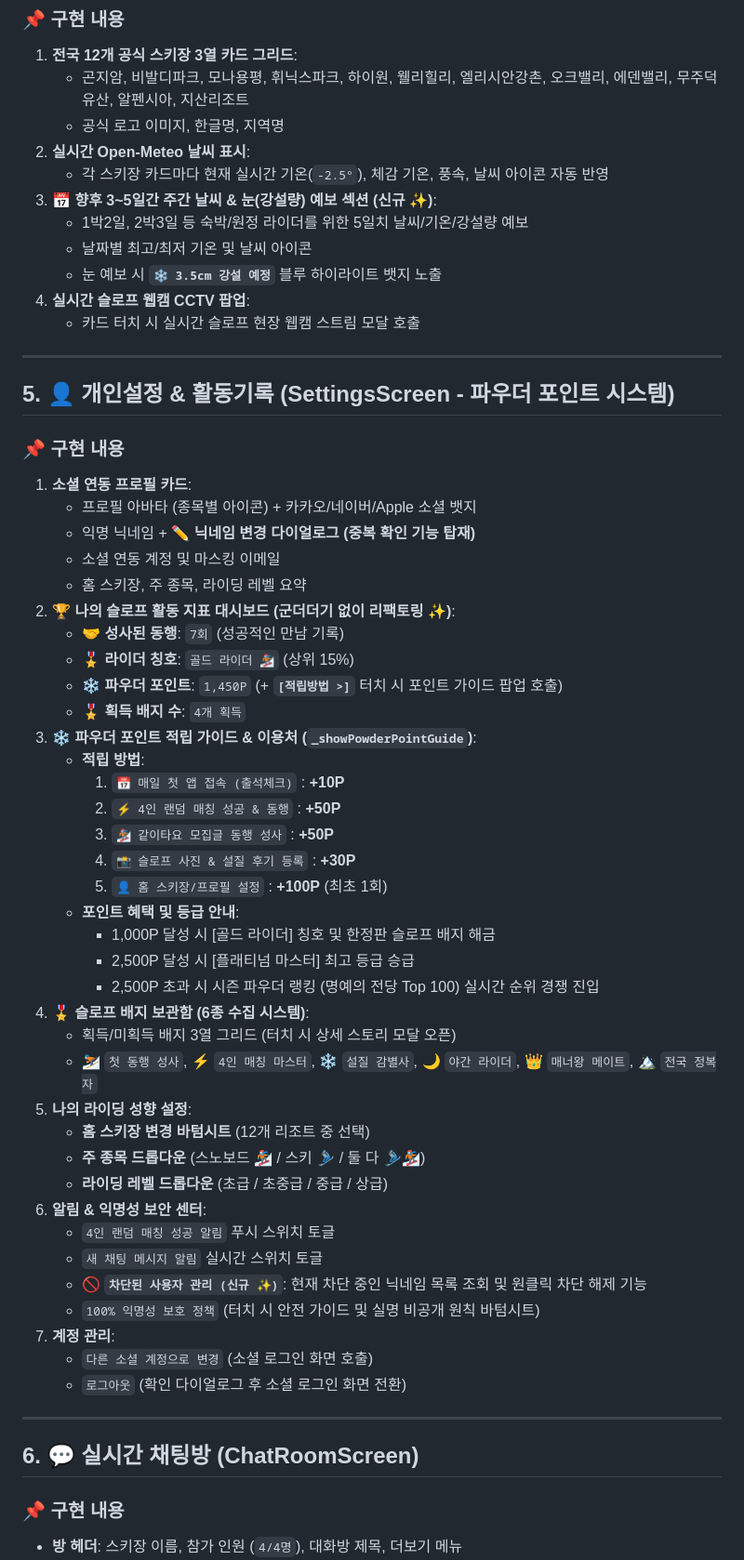
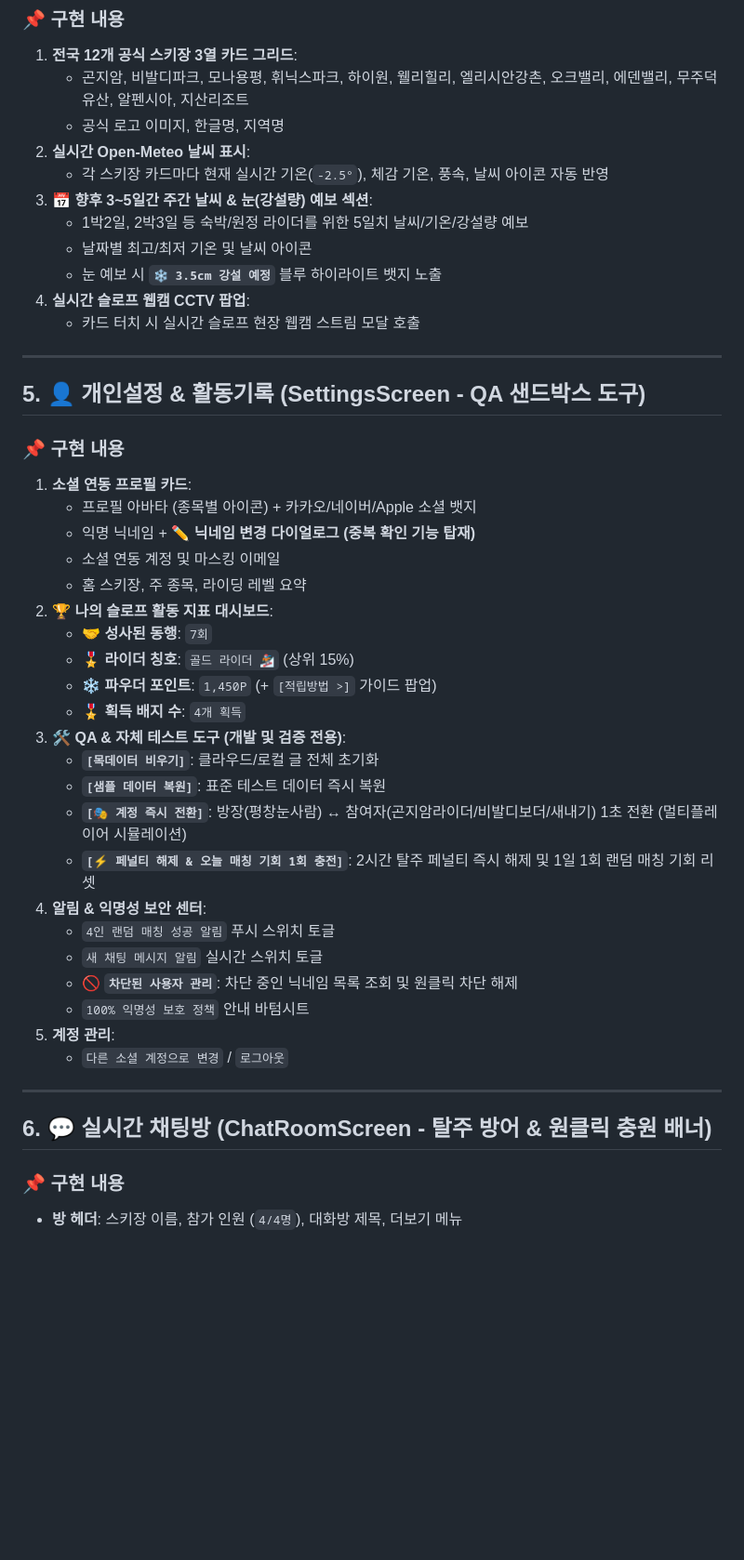
Before and after one commit to tlskals/eatSleepRide, a Markdown page: FEATURE_INVENTORY.md, the part around one of its changes. Shown at 93% size. Drawn GitHub-style; blank space fills up the shorter version.

```diff
--- a/FEATURE_INVENTORY.md
+++ b/FEATURE_INVENTORY.md
@@ -141,7 +148,7 @@
    - 공식 로고 이미지, 한글명, 지역명
 2. **실시간 Open-Meteo 날씨 표시**:
    - 각 스키장 카드마다 현재 실시간 기온(`-2.5°`), 체감 기온, 풍속, 날씨 아이콘 자동 반영
-3. **📅 향후 3~5일간 주간 날씨 & 눈(강설량) 예보 섹션 (신규 ✨)**:
+3. **📅 향후 3~5일간 주간 날씨 & 눈(강설량) 예보 섹션**:
    - 1박2일, 2박3일 등 숙박/원정 라이더를 위한 5일치 날씨/기온/강설량 예보
    - 날짜별 최고/최저 기온 및 날씨 아이콘
    - 눈 예보 시 **`❄️ 3.5cm 강설 예정`** 블루 하이라이트 뱃지 노출
@@ -150,7 +157,7 @@
 
 ---
 
-## 5. 👤 개인설정 & 활동기록 (SettingsScreen - 파우더 포인트 시스템)
+## 5. 👤 개인설정 & 활동기록 (SettingsScreen - QA 샌드박스 도구)
 
 ### 📌 구현 내용
 1. **소셜 연동 프로필 카드**:
@@ -158,41 +165,27 @@
    - 익명 닉네임 + **✏️ 닉네임 변경 다이얼로그 (중복 확인 기능 탑재)**
    - 소셜 연동 계정 및 마스킹 이메일
    - 홈 스키장, 주 종목, 라이딩 레벨 요약
-2. **🏆 나의 슬로프 활동 지표 대시보드 (군더더기 없이 리팩토링 ✨)**:
-   - 🤝 **성사된 동행**: `7회` (성공적인 만남 기록)
+2. **🏆 나의 슬로프 활동 지표 대시보드**:
+   - 🤝 **성사된 동행**: `7회`
    - 🎖️ **라이더 칭호**: `골드 라이더 🏂` (상위 15%)
-   - ❄️ **파우더 포인트**: `1,450P` (+ **`[적립방법 >]`** 터치 시 포인트 가이드 팝업 호출)
+   - ❄️ **파우더 포인트**: `1,450P` (+ `[적립방법 >]` 가이드 팝업)
    - 🎖️ **획득 배지 수**: `4개 획득`
-3. **❄️ 파우더 포인트 적립 가이드 & 이용처 (`_showPowderPointGuide`)**:
-   - **적립 방법**:
-     1. `📅 매일 첫 앱 접속 (출석체크)` : **+10P**
-     2. `⚡️ 4인 랜덤 매칭 성공 & 동행` : **+50P**
-     3. `🏂 같이타요 모집글 동행 성사` : **+50P**
-     4. `📸 슬로프 사진 & 설질 후기 등록` : **+30P**
-     5. `👤 홈 스키장/프로필 설정` : **+100P** (최초 1회)
-    - **포인트 혜택 및 등급 안내**:
-      - 1,000P 달성 시 [골드 라이더] 칭호 및 한정판 슬로프 배지 해금
-      - 2,500P 달성 시 [플래티넘 마스터] 최고 등급 승급
-      - 2,500P 초과 시 시즌 파우더 랭킹 (명예의 전당 Top 100) 실시간 순위 경쟁 진입
-4. **🎖️ 슬로프 배지 보관함 (6종 수집 시스템)**:
-   - 획득/미획득 배지 3열 그리드 (터치 시 상세 스토리 모달 오픈)
-   - ⛷️ `첫 동행 성사`, ⚡️ `4인 매칭 마스터`, ❄️ `설질 감별사`, 🌙 `야간 라이더`, 👑 `매너왕 메이트`, 🏔️ `전국 정복자`
-5. **나의 라이딩 성향 설정**:
-   - **홈 스키장 변경 바텀시트** (12개 리조트 중 선택)
-   - **주 종목 드롭다운** (스노보드 🏂 / 스키 🎿 / 둘 다 🎿🏂)
-   - **라이딩 레벨 드롭다운** (초급 / 초중급 / 중급 / 상급)
-6. **알림 & 익명성 보안 센터**:
+3. **🛠️ QA & 자체 테스트 도구 (개발 및 검증 전용)**:
+   - **`[목데이터 비우기]`**: 클라우드/로컬 글 전체 초기화
+   - **`[샘플 데이터 복원]`**: 표준 테스트 데이터 즉시 복원
+   - **`[🎭 계정 즉시 전환]`**: 방장(평창눈사람) ↔ 참여자(곤지암라이더/비발디보더/새내기) 1초 전환 (멀티플레이어 시뮬레이션)
+   - **`[⚡ 페널티 해제 & 오늘 매칭 기회 1회 충전]`**: 2시간 탈주 페널티 즉시 해제 및 1일 1회 랜덤 매칭 기회 리셋
+4. **알림 & 익명성 보안 센터**:
    - `4인 랜덤 매칭 성공 알림` 푸시 스위치 토글
    - `새 채팅 메시지 알림` 실시간 스위치 토글
-   - **🚫 `차단된 사용자 관리 (신규 ✨)`**: 현재 차단 중인 닉네임 목록 조회 및 원클릭 차단 해제 기능
-   - `100% 익명성 보호 정책` (터치 시 안전 가이드 및 실명 비공개 원칙 바텀시트)
-7. **계정 관리**:
-   - `다른 소셜 계정으로 변경` (소셜 로그인 화면 호출)
-   - `로그아웃` (확인 다이얼로그 후 소셜 로그인 화면 전환)
+   - **🚫 `차단된 사용자 관리`**: 차단 중인 닉네임 목록 조회 및 원클릭 차단 해제
+   - `100% 익명성 보호 정책` 안내 바텀시트
+5. **계정 관리**:
+   - `다른 소셜 계정으로 변경` / `로그아웃`
 
 ---
 
-## 6. 💬 실시간 채팅방 (ChatRoomScreen)
+## 6. 💬 실시간 채팅방 (ChatRoomScreen - 탈주 방어 & 원클릭 충원 배너)
 
 ### 📌 구현 내용
 - **방 헤더**: 스키장 이름, 참가 인원 (`4/4명`), 대화방 제목, 더보기 메뉴
```
Also changed, not shown: other parts of FEATURE_INVENTORY.md (+74 -75 lines).
